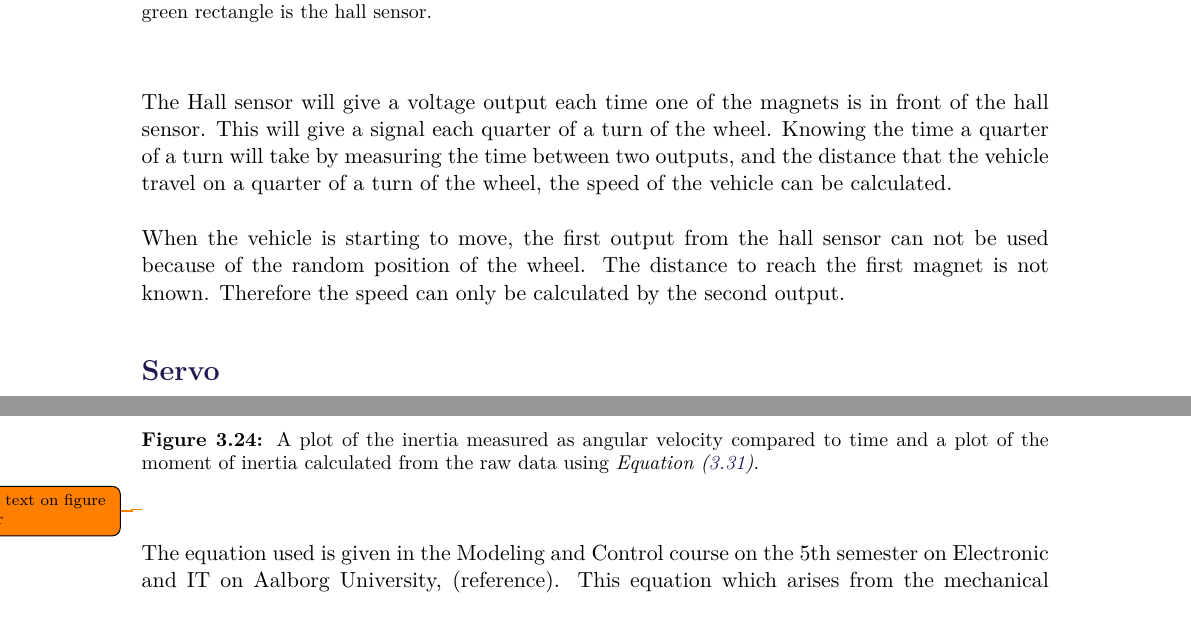
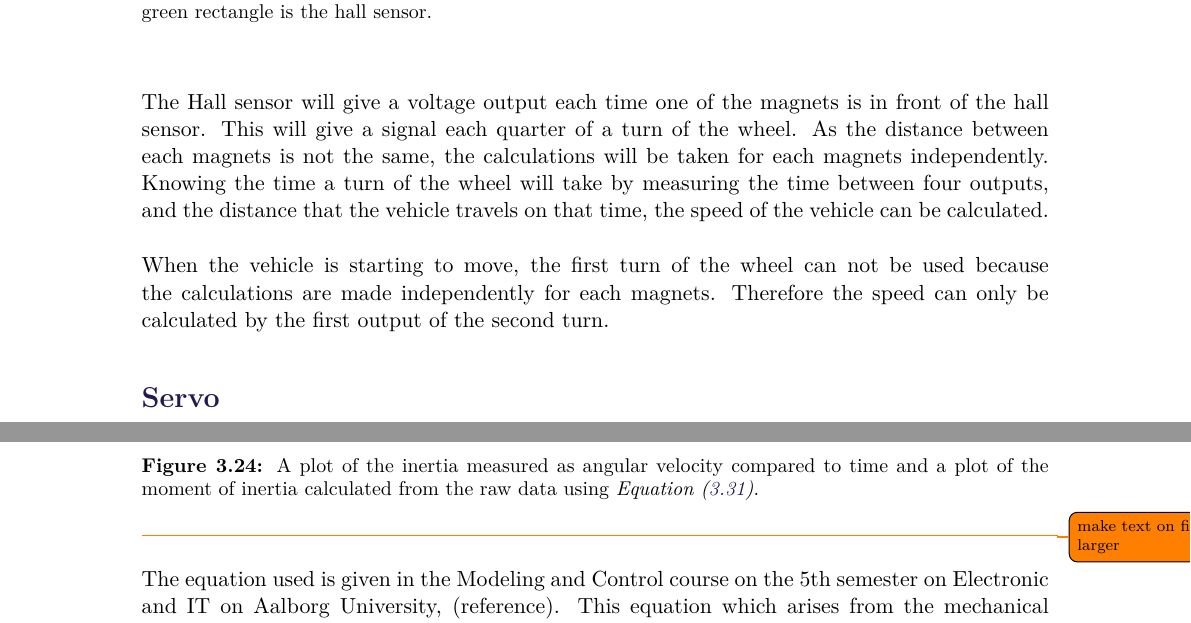
Before and after one commit to AodhAnd/eit-p5-lm-report, a LaTeX thesis (main.tex, which reads Chapters/Chapter2/Hallsensor.tex): two parts of pages 20 and 57 of 61 before the commit and two parts of pages 20 and 58 of 62 after it, joined at a grey line, cut so that both start at the same text. Compiled offline with pdfLaTeX.

Commit message:
corrections

```diff
--- a/Chapters/Chapter2/Hallsensor.tex
+++ b/Chapters/Chapter2/Hallsensor.tex
@@ -9,6 +9,7 @@ There are two hall sensors implemented on the vehicle, one on each belt. A hall
 	\label{HallSensor}
 \end{figure}
 
-The Hall sensor will give a voltage output each time one of the magnets is in front of the hall sensor. This will give a signal each quarter of a turn of the wheel. Knowing the time a quarter of a turn will take by measuring the time between two outputs, and the distance that the vehicle travel on a quarter of a turn of the wheel, the speed of the vehicle can be calculated.
+The Hall sensor will give a voltage output each time one of the magnets is in front of the hall sensor. This will give a signal each quarter of a turn of the wheel. As the distance between each magnets is not the same, the calculations will be taken for each magnets independently.
+Knowing the time a turn of the wheel will take by measuring the time between four outputs, and the distance that the vehicle travels on that time, the speed of the vehicle can be calculated.
 
-When the vehicle is starting to move, the first output from the hall sensor can not be used because of the random position of the wheel. The distance to reach the first magnet is not known. Therefore the speed can only be calculated by the second output.
+When the vehicle is starting to move, the first turn of the wheel can not be used because the calculations are made independently for each magnets. Therefore the speed can only be calculated by the first output of the second turn.
```
